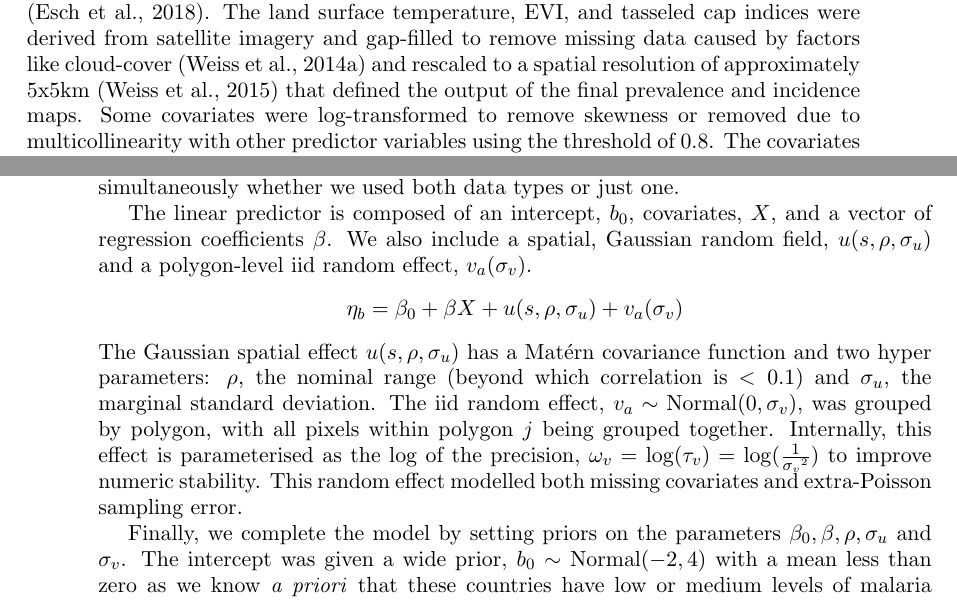
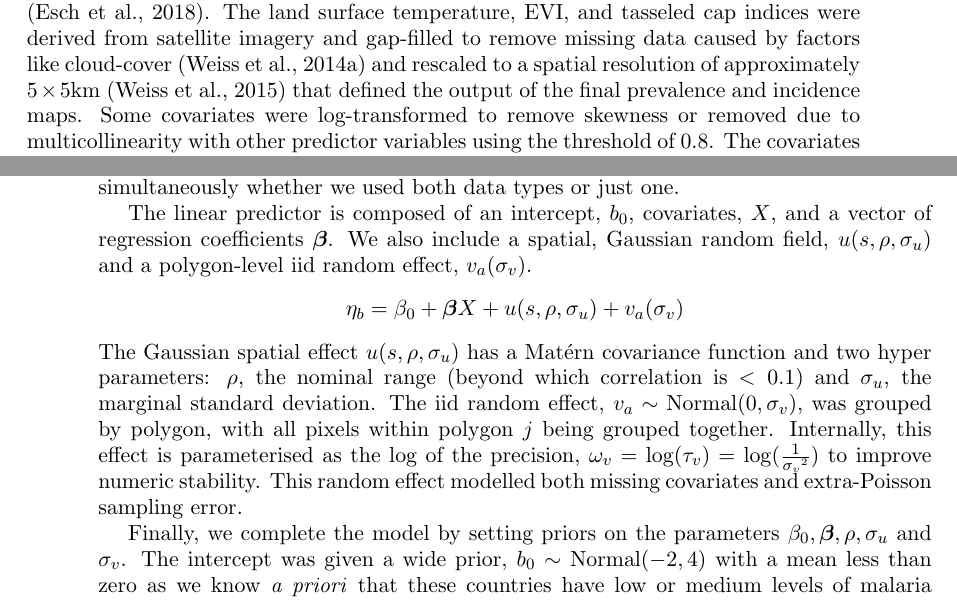
Before and after one commit to timcdlucas/Mapping-malaria-by-sharing-spatial-information-between-incidence-and-prevalence-datasets-manuscript, a LaTeX document (ms.tex): two parts of pages 5 and 8 of 19, joined at a grey line, cut so that both start at the same text. Compiled offline with pdfLaTeX; a missing font is replaced by an installed copy or a similar font.

Commit message:
Bold vectors.

```diff
--- a/ms.tex
+++ b/ms.tex
@@ -7,6 +7,7 @@
 \usepackage{graphicx}
 \usepackage[textwidth=8em,textsize=small]{todonotes}
 \usepackage{amsmath}
+\usepackage{bm}
 
 %\usepackage[authoryear]{natbib}
 
@@ -183,7 +184,7 @@ For each year, national population estimates from the UN were raked over the int
 \subsection*{Covariate data}
 
 We considered an initial suite of environmental and anthropological covariates, at a resolution of approximately $5 \times 5$ kilometres at the equator that included land surface temperature annual mean and standard deviation, enhanced vegetation index (EVI), \emph{P. falciparum} temperature suitability index \citep{weiss2014air}, elevation \citep{SRTMElev}, tassel cap brightness, tassel cap wetness, accessibility to cities \citep{weiss2018global}, night lights \citep{elvidge2017viirs} and proportion of urban land cover \citep{GUF}. % change to table
-The land surface temperature, EVI, and tasseled cap indices were derived from satellite imagery and gap-filled to remove missing data caused by factors like cloud-cover \citep{weiss2014effective} and rescaled to a spatial resolution of approximately 5x5km \citep{weiss2015re} that defined the output of the final prevalence and incidence maps.
+The land surface temperature, EVI, and tasseled cap indices were derived from satellite imagery and gap-filled to remove missing data caused by factors like cloud-cover \citep{weiss2014effective} and rescaled to a spatial resolution of approximately $5\times 5$km \citep{weiss2015re} that defined the output of the final prevalence and incidence maps.
 Some covariates were log-transformed to remove skewness or removed due to multicollinearity with other predictor variables using the threshold of 0.8. % think we decided this on indonesia data only. Sen is currently 0.81... just a bit messy.
 The covariates were standardised to have a mean of zero and a standard deviation of one.
 
@@ -243,16 +244,16 @@ The linear predictor of the model, $\eta_b$, is related to the latent prevalence
 $$p_b = \operatorname{logit}^{-1}(\eta_b)$$
 The form of this set of link functions means we get predictions of prevalence and incidence simultaneously whether we used both data types or just one.
 
-The linear predictor is composed of an intercept, $b_0$, covariates, $X$, and a vector of regression coefficients $\beta$.
+The linear predictor is composed of an intercept, $b_0$, covariates, $X$, and a vector of regression coefficients $\boldsymbol\beta$.
 We also include a spatial, Gaussian random field, $u(s, \rho, \sigma_u)$ and a polygon-level iid random effect, $ v_a(\sigma_v)$.
-$$\eta_b = \beta_0 + \beta X  + u(s, \rho, \sigma_u) + v_a(\sigma_v) $$
+$$\eta_b = \beta_0 + \boldsymbol\beta X  + u(s, \rho, \sigma_u) + v_a(\sigma_v) $$
 The Gaussian spatial effect $u(s, \rho, \sigma_u)$ has a Mat\'ern covariance function and two hyper parameters: $\rho$, the nominal range (beyond which correlation is $< 0.1$) and $\sigma_u$, the marginal standard deviation.
 The iid random effect, $v_a \sim \operatorname{Normal}(0, \sigma_v)$,  was grouped by polygon, with all pixels within polygon $j$ being grouped together.
 Internally, this effect is parameterised as the log of the precision, $\omega_v = \log(\tau_v) = \log(\frac{1}{{\sigma_v}^2})$ to improve numeric stability.
 This random effect modelled both missing covariates and extra-Poisson sampling error.
 
 
-Finally, we complete the model by setting priors on the parameters $\beta_0, \beta, \rho, \sigma_u$ and $\sigma_v$.
+Finally, we complete the model by setting priors on the parameters $\beta_0, \boldsymbol\beta, \rho, \sigma_u$ and $\sigma_v$.
 The intercept was given a wide prior, $b_0 \sim \operatorname{Normal}(-2, 4)$ with a mean less than zero as we know \emph{a priori} that these countries have low or medium levels of malaria transmission.
 We set independant, regularising priors on the regression coefficients $\beta_i \sim \operatorname{Normal}(0, 0.04)$.
 Given the standardised covariates, an intercept of -3 and a regression coefficient from the 95\% interquartile range of this distribution, each covariate would be able to predict prevalences between 0.004 and 0.27.
```
Also changed, not shown: ms.tex (2 more changed lines).
